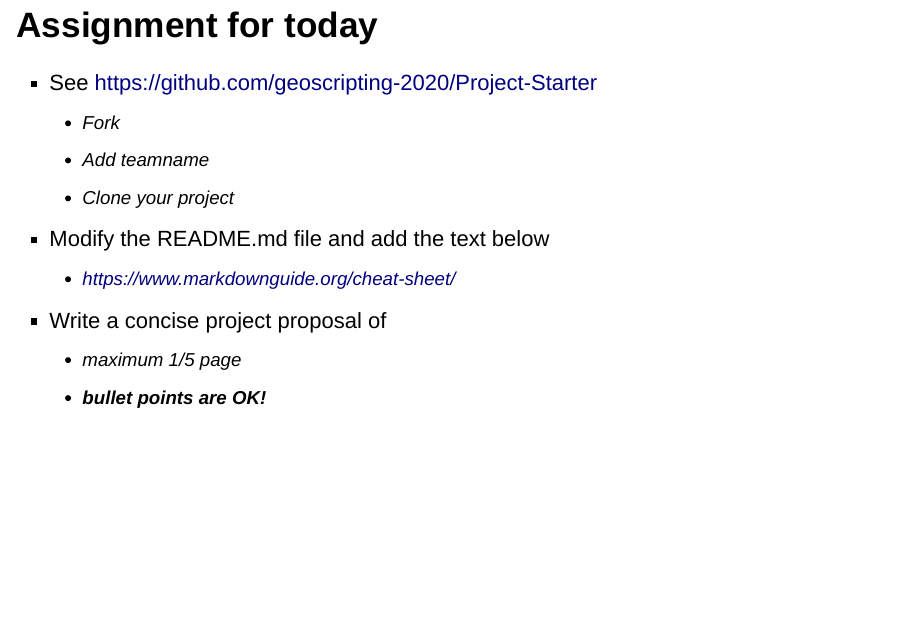
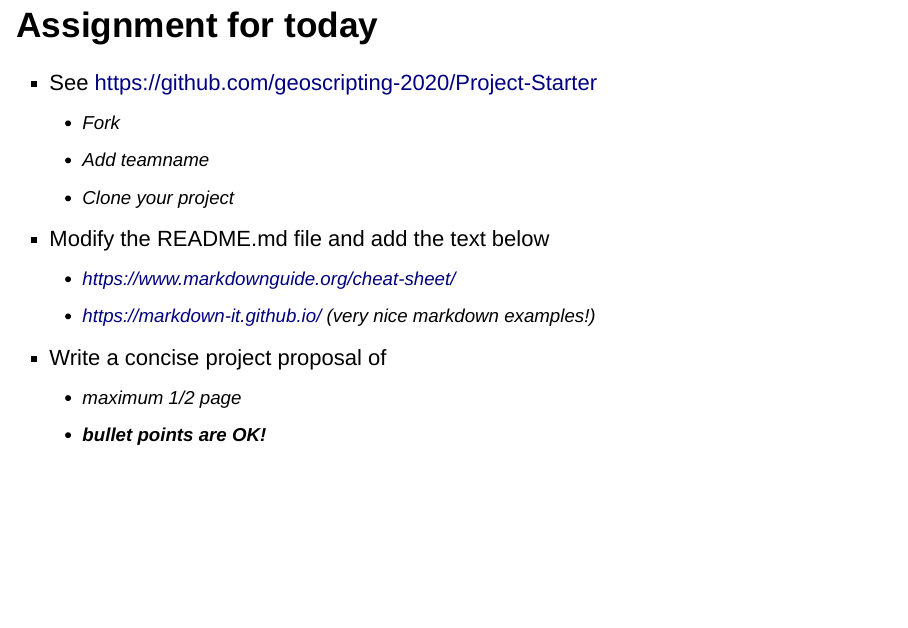
Before and after one commit to GeoScripting-WUR/ProjectIntro, an R Markdown document (index.Rmd): page 7 of 10. Rendered offline with R 4.5, knitr and Pandoc, with nearby package versions.

Commit message:
update presentation extra link

```diff
--- a/index.Rmd
+++ b/index.Rmd
@@ -56,8 +56,11 @@ You need to have a small (!) data set that you can `analyse`.
   - Clone your project
 - Modify the README.md file and add the text below
     - https://www.markdownguide.org/cheat-sheet/
+    - https://markdown-it.github.io/
+    (very nice markdown examples!)
+
 - Write a concise project proposal of
-    - *maximum 1/5 page*
+    - *maximum 1/2 page*
     - **bullet points are OK!**
 
 ## Assignment for today
```
Also changed, not shown: index.html.
